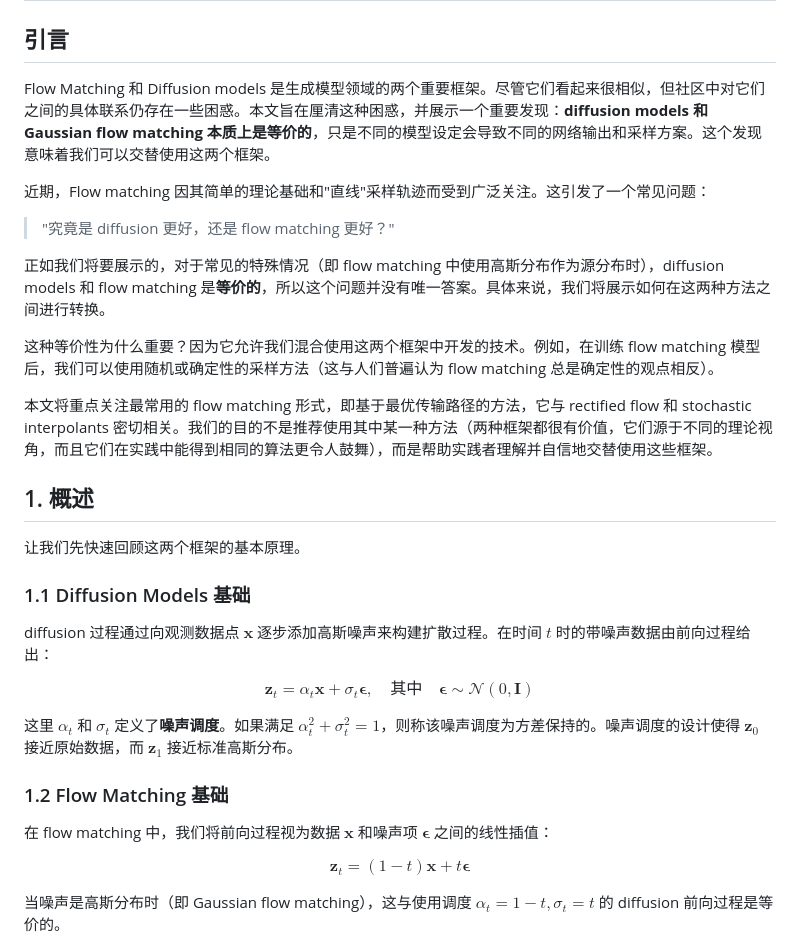
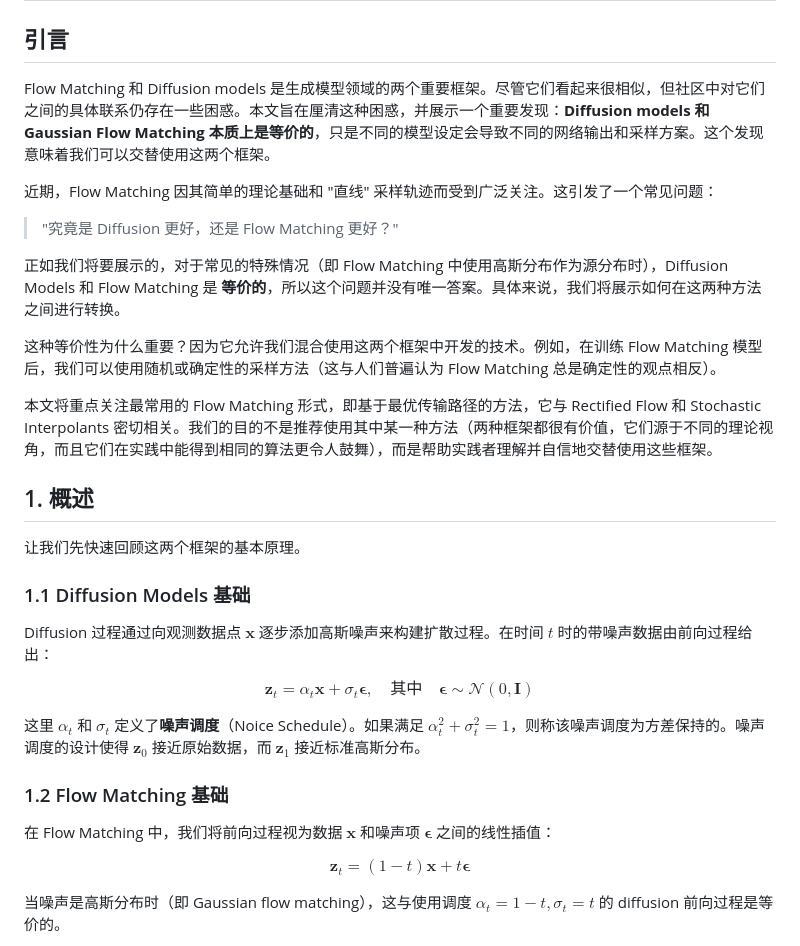
Before and after one commit to skylook/DDPM_vs_FlowMatching, a Markdown page: Diffusion-Meets-Flow-Matching.md, the part around one of its changes. Drawn GitHub-style.

Commit message:
Refine terminology and capitalization in Flow Matching and Diffusion Models introduction

```diff
--- a/Diffusion-Meets-Flow-Matching.md
+++ b/Diffusion-Meets-Flow-Matching.md
@@ -2,17 +2,17 @@
 
 ## 引言
 
-Flow Matching 和 Diffusion models 是生成模型领域的两个重要框架。尽管它们看起来很相似，但社区中对它们之间的具体联系仍存在一些困惑。本文旨在厘清这种困惑，并展示一个重要发现：**diffusion models 和 Gaussian flow matching 本质上是等价的**，只是不同的模型设定会导致不同的网络输出和采样方案。这个发现意味着我们可以交替使用这两个框架。
+Flow Matching 和 Diffusion models 是生成模型领域的两个重要框架。尽管它们看起来很相似，但社区中对它们之间的具体联系仍存在一些困惑。本文旨在厘清这种困惑，并展示一个重要发现：**Diffusion models 和 Gaussian Flow Matching 本质上是等价的**，只是不同的模型设定会导致不同的网络输出和采样方案。这个发现意味着我们可以交替使用这两个框架。
 
-近期，Flow matching 因其简单的理论基础和"直线"采样轨迹而受到广泛关注。这引发了一个常见问题：
+近期，Flow Matching 因其简单的理论基础和 "直线" 采样轨迹而受到广泛关注。这引发了一个常见问题：
 
-> "究竟是 diffusion 更好，还是 flow matching 更好？"
+> "究竟是 Diffusion 更好，还是 Flow Matching 更好？"
 
-正如我们将要展示的，对于常见的特殊情况（即 flow matching 中使用高斯分布作为源分布时），diffusion models 和 flow matching 是**等价的**，所以这个问题并没有唯一答案。具体来说，我们将展示如何在这两种方法之间进行转换。
+正如我们将要展示的，对于常见的特殊情况（即 Flow Matching 中使用高斯分布作为源分布时），Diffusion Models 和 Flow Matching 是 **等价的**，所以这个问题并没有唯一答案。具体来说，我们将展示如何在这两种方法之间进行转换。
 
-这种等价性为什么重要？因为它允许我们混合使用这两个框架中开发的技术。例如，在训练 flow matching 模型后，我们可以使用随机或确定性的采样方法（这与人们普遍认为 flow matching 总是确定性的观点相反）。
+这种等价性为什么重要？因为它允许我们混合使用这两个框架中开发的技术。例如，在训练 Flow Matching 模型后，我们可以使用随机或确定性的采样方法（这与人们普遍认为 Flow Matching 总是确定性的观点相反）。
 
-本文将重点关注最常用的 flow matching 形式，即基于最优传输路径的方法，它与 rectified flow 和 stochastic interpolants 密切相关。我们的目的不是推荐使用其中某一种方法（两种框架都很有价值，它们源于不同的理论视角，而且它们在实践中能得到相同的算法更令人鼓舞），而是帮助实践者理解并自信地交替使用这些框架。
+本文将重点关注最常用的 Flow Matching 形式，即基于最优传输路径的方法，它与 Rectified Flow 和 Stochastic Interpolants 密切相关。我们的目的不是推荐使用其中某一种方法（两种框架都很有价值，它们源于不同的理论视角，而且它们在实践中能得到相同的算法更令人鼓舞），而是帮助实践者理解并自信地交替使用这些框架。
 
 ## 1. 概述
 
@@ -20,15 +20,15 @@ Flow Matching 和 Diffusion models 是生成模型领域的两个重要框架。
 
 ### 1.1 Diffusion Models 基础
 
-diffusion 过程通过向观测数据点 $\mathbf{x}$ 逐步添加高斯噪声来构建扩散过程。在时间 $t$ 时的带噪声数据由前向过程给出：
+Diffusion 过程通过向观测数据点 $\mathbf{x}$ 逐步添加高斯噪声来构建扩散过程。在时间 $t$ 时的带噪声数据由前向过程给出：
 
 $$\mathbf{z}_t = \alpha_t \mathbf{x} + \sigma_t \boldsymbol{\epsilon}, \quad \text{其中} \quad \boldsymbol{\epsilon} \sim \mathcal{N}(0, \mathbf{I}) \tag{1}$$
 
-这里 $\alpha_t$ 和 $\sigma_t$ 定义了**噪声调度**。如果满足 $\alpha_t^2 + \sigma_t^2 = 1$，则称该噪声调度为方差保持的。噪声调度的设计使得 $\mathbf{z}_0$ 接近原始数据，而 $\mathbf{z}_1$ 接近标准高斯分布。
+这里 $\alpha_t$ 和 $\sigma_t$ 定义了**噪声调度**（Noice Schedule）。如果满足 $\alpha_t^2 + \sigma_t^2 = 1$，则称该噪声调度为方差保持的。噪声调度的设计使得 $\mathbf{z}_0$ 接近原始数据，而 $\mathbf{z}_1$ 接近标准高斯分布。
 
 ### 1.2 Flow Matching 基础
 
-在 flow matching 中，我们将前向过程视为数据 $\mathbf{x}$ 和噪声项 $\boldsymbol{\epsilon}$ 之间的线性插值：
+在 Flow Matching 中，我们将前向过程视为数据 $\mathbf{x}$ 和噪声项 $\boldsymbol{\epsilon}$ 之间的线性插值：
 
 $$\mathbf{z}_t = (1-t)\mathbf{x} + t\boldsymbol{\epsilon} \tag{2}$$
 
```
Also changed, not shown: other parts of Diffusion-Meets-Flow-Matching.md (+1 -1 lines).
